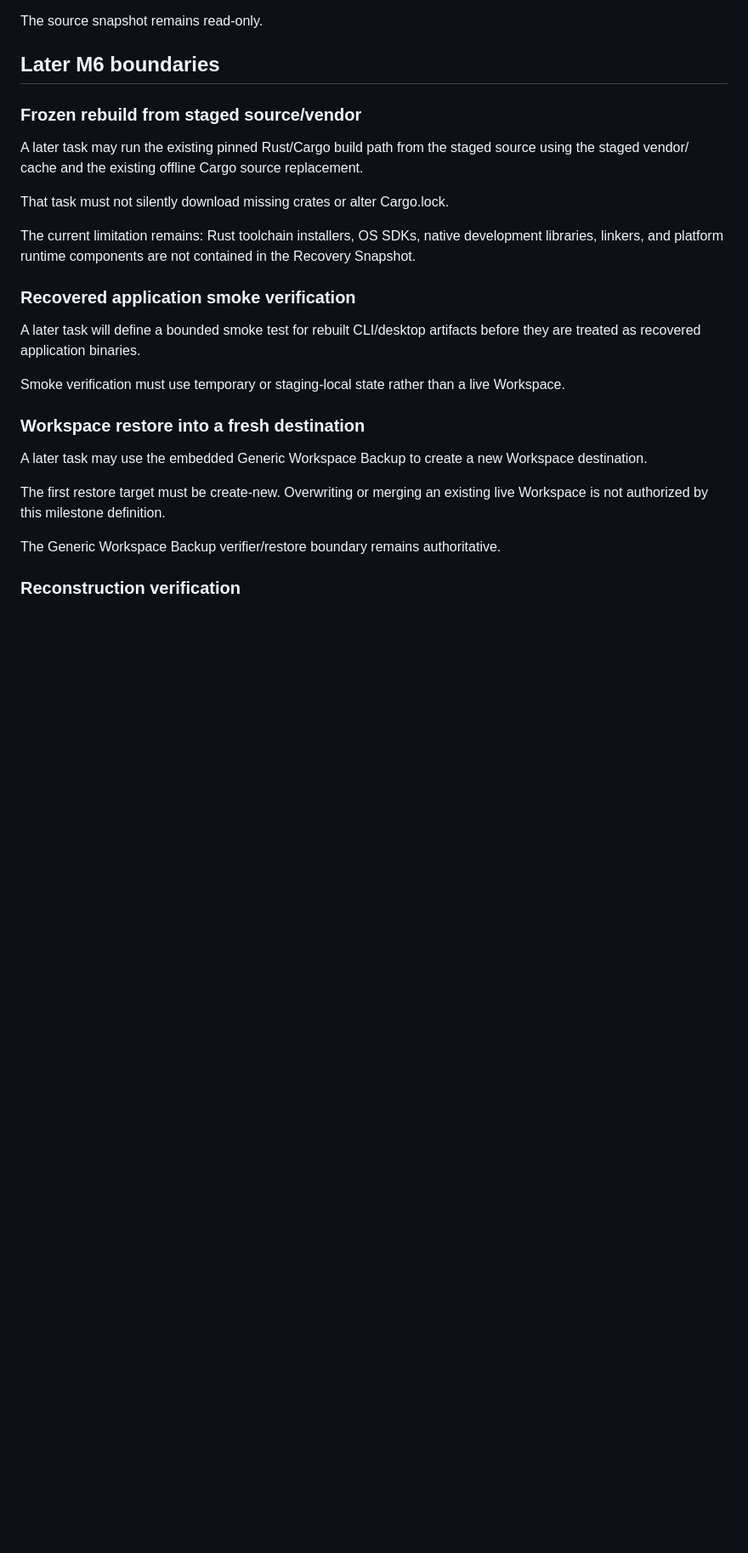
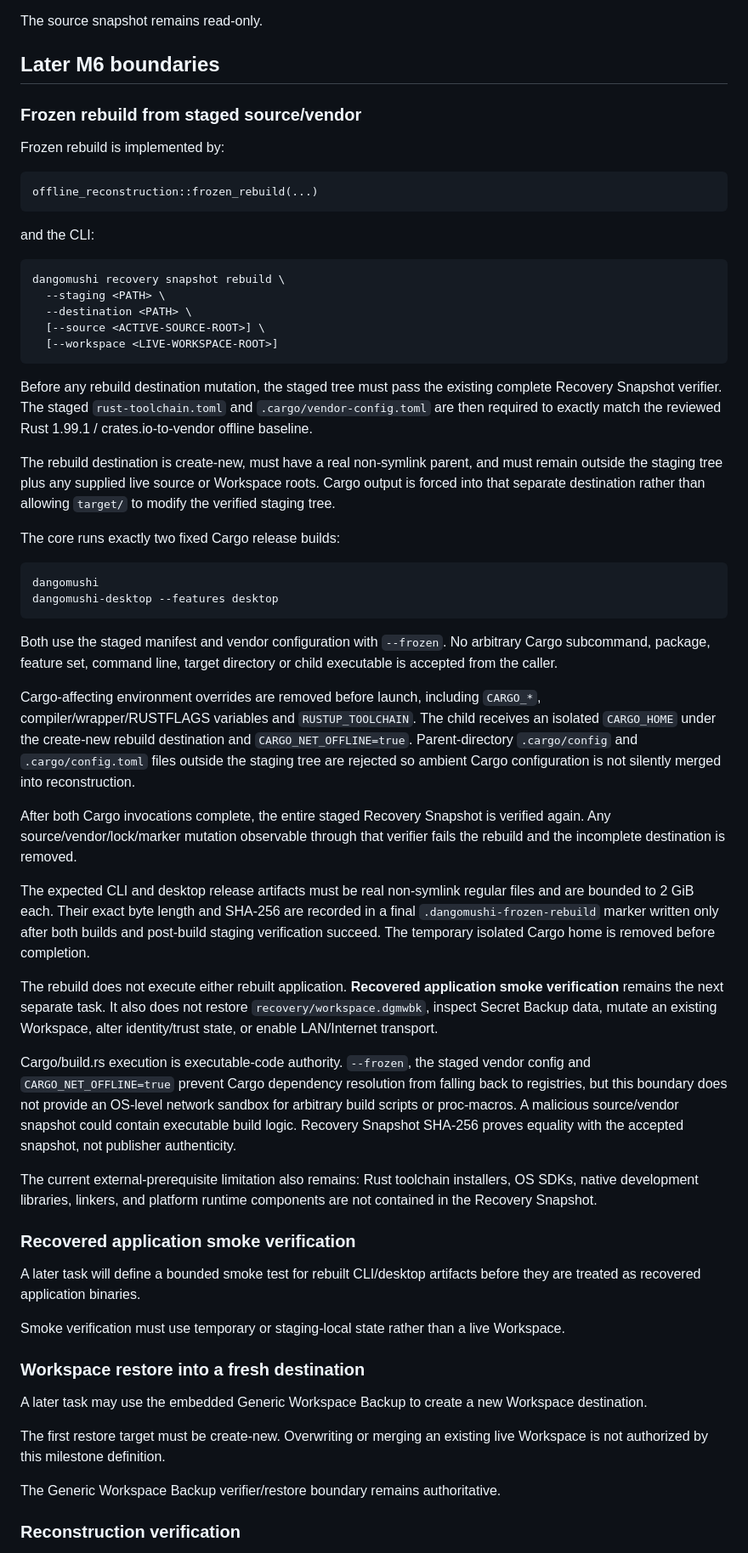
Before and after one commit to E20C1/dangomushi-usb, a Markdown page: docs/OFFLINE_RECONSTRUCTION.md, the part around one of its changes. Shown at 85% size. Drawn GitHub-style; blank space fills up the shorter version.

Commit message:
docs: define frozen staged rebuild boundary

```diff
--- a/docs/OFFLINE_RECONSTRUCTION.md
+++ b/docs/OFFLINE_RECONSTRUCTION.md
@@ -76,11 +76,46 @@ The source snapshot remains read-only.
 
 ### Frozen rebuild from staged source/vendor
 
-A later task may run the existing pinned Rust/Cargo build path from the staged source using the staged vendor/ cache and the existing offline Cargo source replacement.
+Frozen rebuild is implemented by:
 
-That task must not silently download missing crates or alter Cargo.lock.
+~~~text
+offline_reconstruction::frozen_rebuild(...)
+~~~
 
-The current limitation remains: Rust toolchain installers, OS SDKs, native development libraries, linkers, and platform runtime components are not contained in the Recovery Snapshot.
+and the CLI:
+
+~~~text
+dangomushi recovery snapshot rebuild \
+  --staging <PATH> \
+  --destination <PATH> \
+  [--source <ACTIVE-SOURCE-ROOT>] \
+  [--workspace <LIVE-WORKSPACE-ROOT>]
+~~~
+
+Before any rebuild destination mutation, the staged tree must pass the existing complete Recovery Snapshot verifier. The staged `rust-toolchain.toml` and `.cargo/vendor-config.toml` are then required to exactly match the reviewed Rust 1.99.1 / crates.io-to-vendor offline baseline.
+
+The rebuild destination is create-new, must have a real non-symlink parent, and must remain outside the staging tree plus any supplied live source or Workspace roots. Cargo output is forced into that separate destination rather than allowing `target/` to modify the verified staging tree.
+
+The core runs exactly two fixed Cargo release builds:
+
+~~~text
+dangomushi
+dangomushi-desktop --features desktop
+~~~
+
+Both use the staged manifest and vendor configuration with `--frozen`. No arbitrary Cargo subcommand, package, feature set, command line, target directory or child executable is accepted from the caller.
+
+Cargo-affecting environment overrides are removed before launch, including `CARGO_*`, compiler/wrapper/RUSTFLAGS variables and `RUSTUP_TOOLCHAIN`. The child receives an isolated `CARGO_HOME` under the create-new rebuild destination and `CARGO_NET_OFFLINE=true`. Parent-directory `.cargo/config` and `.cargo/config.toml` files outside the staging tree are rejected so ambient Cargo configuration is not silently merged into reconstruction.
+
+After both Cargo invocations complete, the entire staged Recovery Snapshot is verified again. Any source/vendor/lock/marker mutation observable through that verifier fails the rebuild and the incomplete destination is removed.
+
+The expected CLI and desktop release artifacts must be real non-symlink regular files and are bounded to 2 GiB each. Their exact byte length and SHA-256 are recorded in a final `.dangomushi-frozen-rebuild` marker written only after both builds and post-build staging verification succeed. The temporary isolated Cargo home is removed before completion.
+
+The rebuild does not execute either rebuilt application. **Recovered application smoke verification** remains the next separate task. It also does not restore `recovery/workspace.dgmwbk`, inspect Secret Backup data, mutate an existing Workspace, alter identity/trust state, or enable LAN/Internet transport.
+
+Cargo/build.rs execution is executable-code authority. `--frozen`, the staged vendor config and `CARGO_NET_OFFLINE=true` prevent Cargo dependency resolution from falling back to registries, but this boundary does not provide an OS-level network sandbox for arbitrary build scripts or proc-macros. A malicious source/vendor snapshot could contain executable build logic. Recovery Snapshot SHA-256 proves equality with the accepted snapshot, not publisher authenticity.
+
+The current external-prerequisite limitation also remains: Rust toolchain installers, OS SDKs, native development libraries, linkers, and platform runtime components are not contained in the Recovery Snapshot.
 
 ### Recovered application smoke verification
 
```
Also changed, not shown: other parts of docs/OFFLINE_RECONSTRUCTION.md (+4 -4 lines).
